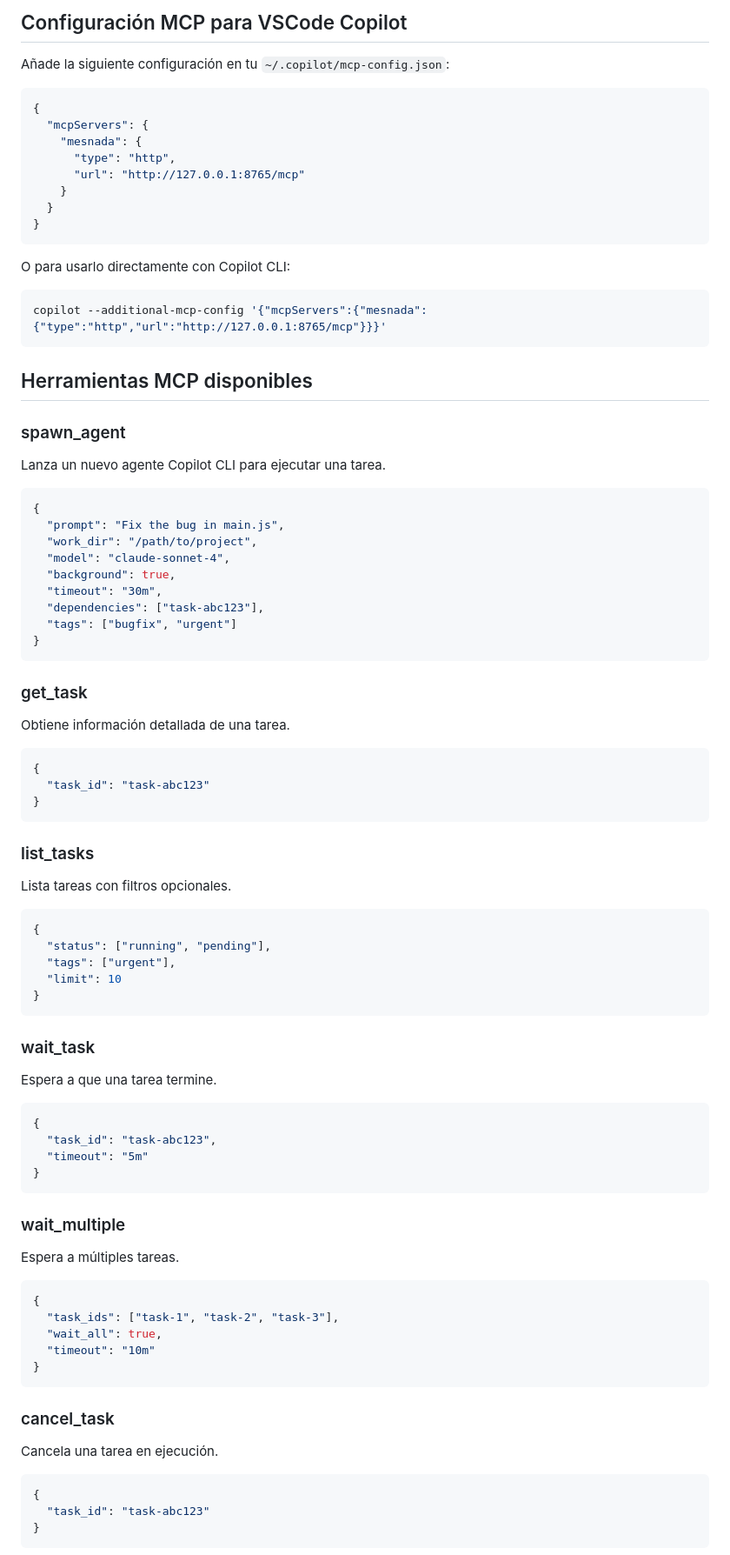
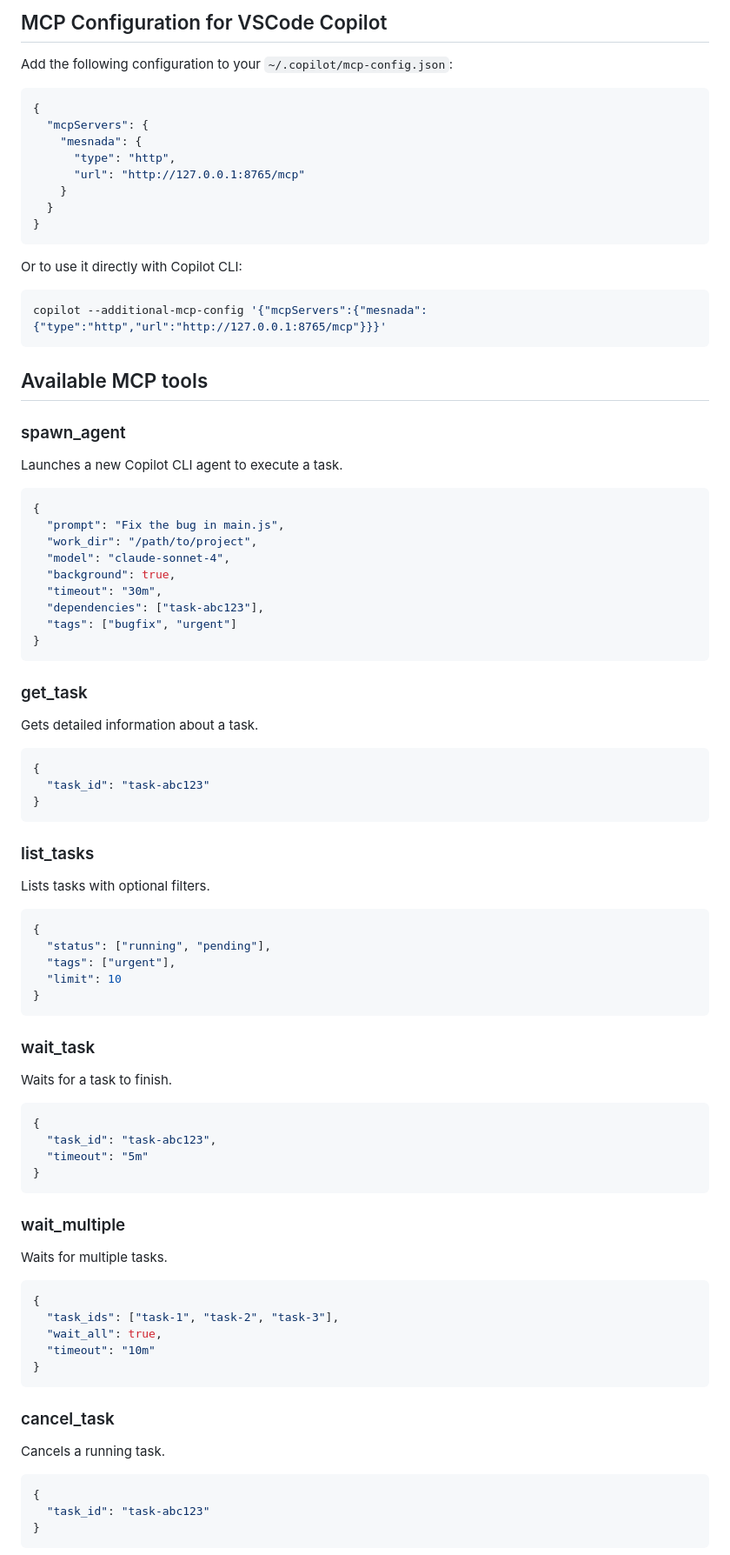
Before and after one commit to madeindigio/mesnada, a Markdown page: README.md, the part around one of its changes. Shown at 87% size. Drawn GitHub-style.

````diff
--- a/README.md
+++ b/README.md
@@ -92,8 +92,8 @@ cp config.example.yaml ~/.mesnada/config.yaml
 ```
 
-## Configuración MCP para VSCode Copilot
+## MCP Configuration for VSCode Copilot
 
-Añade la siguiente configuración en tu `~/.copilot/mcp-config.json`:
+Add the following configuration to your `~/.copilot/mcp-config.json`:
 
 ```json
 {
@@ -106,16 +106,16 @@ Añade la siguiente configuración en tu `~/.copilot/mcp-config.json`:
 }
 ```
 
-O para usarlo directamente con Copilot CLI:
+Or to use it directly with Copilot CLI:
 
 ```bash
 copilot --additional-mcp-config '{"mcpServers":{"mesnada":{"type":"http","url":"http://127.0.0.1:8765/mcp"}}}'
 ```
 
-## Herramientas MCP disponibles
+## Available MCP tools
 
 ### spawn_agent
-Lanza un nuevo agente Copilot CLI para ejecutar una tarea.
+Launches a new Copilot CLI agent to execute a task.
 
 ```json
 {
@@ -130,7 +130,7 @@ Lanza un nuevo agente Copilot CLI para ejecutar una tarea.
 ```
 
 ### get_task
-Obtiene información detallada de una tarea.
+Gets detailed information about a task.
 
 ```json
 {
@@ -139,7 +139,7 @@ Obtiene información detallada de una tarea.
 ```
 
 ### list_tasks
-Lista tareas con filtros opcionales.
+Lists tasks with optional filters.
 
 ```json
 {
@@ -150,7 +150,7 @@ Lista tareas con filtros opcionales.
 ```
 
 ### wait_task
-Espera a que una tarea termine.
+Waits for a task to finish.
 
 ```json
 {
@@ -160,7 +160,7 @@ Espera a que una tarea termine.
 ```
 
 ### wait_multiple
-Espera a múltiples tareas.
+Waits for multiple tasks.
 
 ```json
 {
@@ -171,7 +171,7 @@ Espera a múltiples tareas.
 ```
 
 ### cancel_task
-Cancela una tarea en ejecución.
+Cancels a running task.
 
 ```json
 {
````
Also changed, not shown: other parts of README.md (+81 -69 lines).
